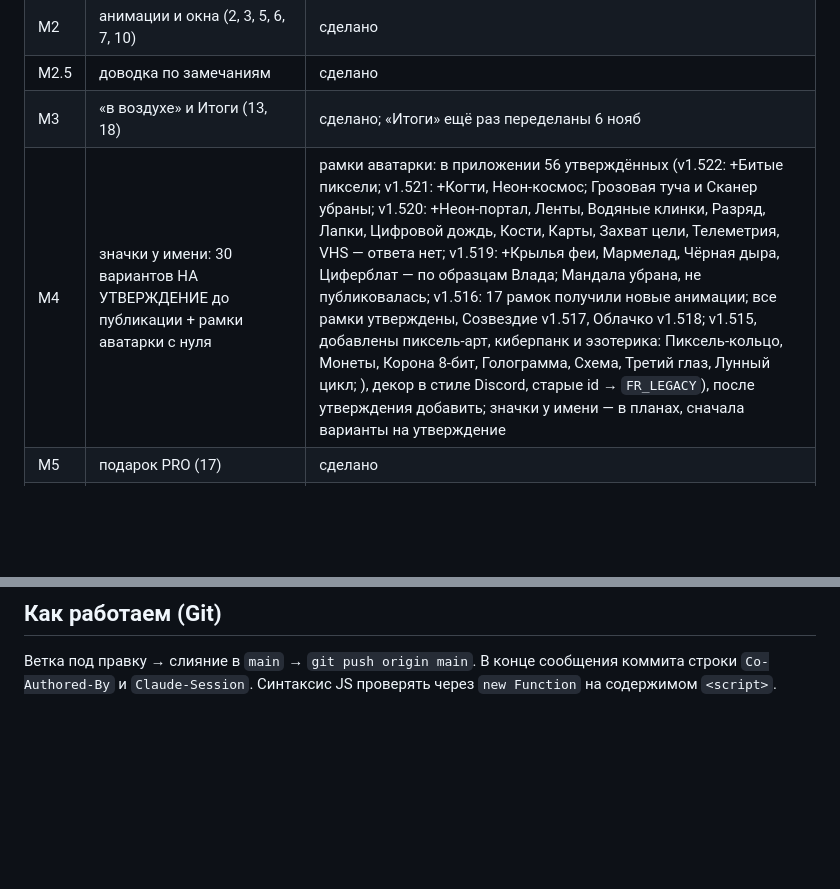
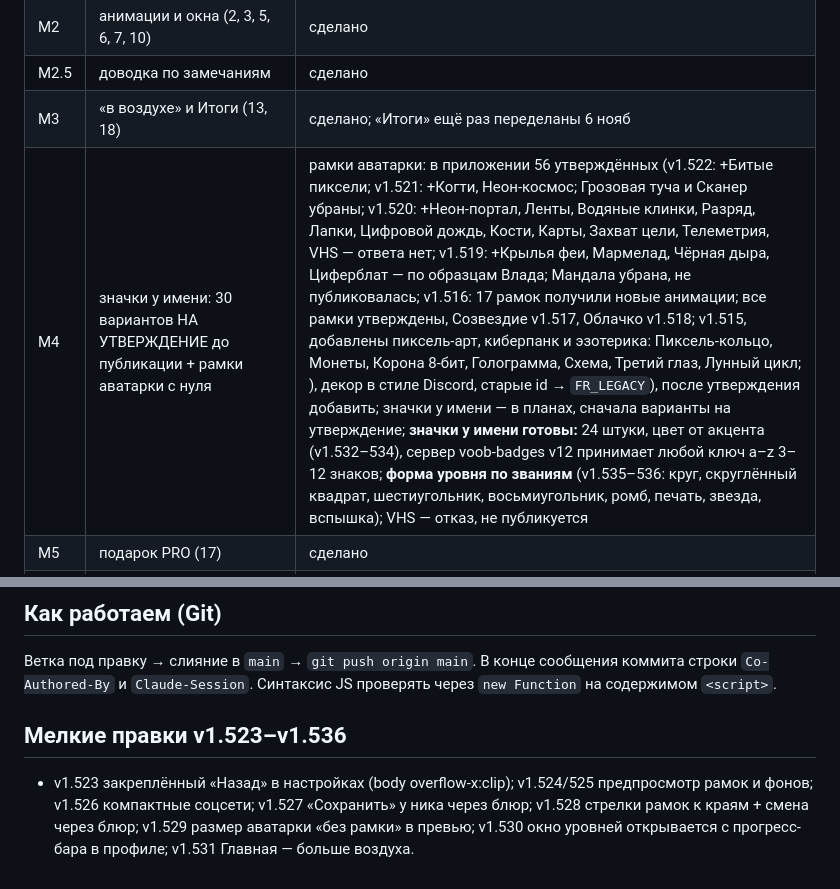
Before and after one commit to bgashev/STEPS, a Markdown page: VOOB_STATUS.md, 2 parts joined by grey strips. Rendered like a GitHub page; blank space fills up the shorter version.

Commit message:
Статус: М4 завершён, заметки v1.523–v1.536
Co-Authored-By: Claude Sonnet 5.5 <noreply@anthropic.com>
Claude-Session: https://claude.ai/code/session_01NxwS5qqTPjkpgQZ3UozyjK

```diff
--- a/VOOB_STATUS.md
+++ b/VOOB_STATUS.md
@@ -15,7 +15,7 @@
 | М2 | анимации и окна (2, 3, 5, 6, 7, 10) | сделано |
 | М2.5 | доводка по замечаниям | сделано |
 | М3 | «в воздухе» и Итоги (13, 18) | сделано; «Итоги» ещё раз переделаны 6 нояб |
-| М4 | значки у имени: 30 вариантов НА УТВЕРЖДЕНИЕ до публикации + рамки аватарки с нуля | рамки аватарки: в приложении 56 утверждённых (v1.522: +Битые пиксели; v1.521: +Когти, Неон-космос; Грозовая туча и Сканер убраны; v1.520: +Неон-портал, Ленты, Водяные клинки, Разряд, Лапки, Цифровой дождь, Кости, Карты, Захват цели, Телеметрия, VHS — ответа нет; v1.519: +Крылья феи, Мармелад, Чёрная дыра, Циферблат — по образцам Влада; Мандала убрана, не публиковалась; v1.516: 17 рамок получили новые анимации; все рамки утверждены, Созвездие v1.517, Облачко v1.518; v1.515, добавлены пиксель-арт, киберпанк и эзотерика: Пиксель-кольцо, Монеты, Корона 8-бит, Голограмма, Схема, Третий глаз, Лунный цикл; ), декор в стиле Discord, старые id → `FR_LEGACY`), после утверждения добавить; значки у имени — в планах, сначала варианты на утверждение |
+| М4 | значки у имени: 30 вариантов НА УТВЕРЖДЕНИЕ до публикации + рамки аватарки с нуля | рамки аватарки: в приложении 56 утверждённых (v1.522: +Битые пиксели; v1.521: +Когти, Неон-космос; Грозовая туча и Сканер убраны; v1.520: +Неон-портал, Ленты, Водяные клинки, Разряд, Лапки, Цифровой дождь, Кости, Карты, Захват цели, Телеметрия, VHS — ответа нет; v1.519: +Крылья феи, Мармелад, Чёрная дыра, Циферблат — по образцам Влада; Мандала убрана, не публиковалась; v1.516: 17 рамок получили новые анимации; все рамки утверждены, Созвездие v1.517, Облачко v1.518; v1.515, добавлены пиксель-арт, киберпанк и эзотерика: Пиксель-кольцо, Монеты, Корона 8-бит, Голограмма, Схема, Третий глаз, Лунный цикл; ), декор в стиле Discord, старые id → `FR_LEGACY`), после утверждения добавить; значки у имени — в планах, сначала варианты на утверждение; **значки у имени готовы:** 24 штуки, цвет от акцента (v1.532–534), сервер voob-badges v12 принимает любой ключ a–z 3–12 знаков; **форма уровня по званиям** (v1.535–536: круг, скруглённый квадрат, шестиугольник, восьмиугольник, ромб, печать, звезда, вспышка); VHS — отказ, не публикуется |
 | М5 | подарок PRO (17) | сделано |
 | М6 | заморозка PRO + удаление аккаунта (через 7 дней, с возможностью вернуть) | сделано |
 | Б1 | переезд на нового бота, нужен пошаговый план | в планах |
@@ -33,3 +33,7 @@
 
 ## Как работаем (Git)
 Ветка под правку → слияние в `main` → `git push origin main`. В конце сообщения коммита строки `Co-Authored-By` и `Claude-Session`. Синтаксис JS проверять через `new Function` на содержимом `<script>`.
+
+
+## Мелкие правки v1.523–v1.536
+- v1.523 закреплённый «Назад» в настройках (body overflow-x:clip); v1.524/525 предпросмотр рамок и фонов; v1.526 компактные соцсети; v1.527 «Сохранить» у ника через блюр; v1.528 стрелки рамок к краям + смена через блюр; v1.529 размер аватарки «без рамки» в превью; v1.530 окно уровней открывается с прогресс-бара в профиле; v1.531 Главная — больше воздуха.
```
